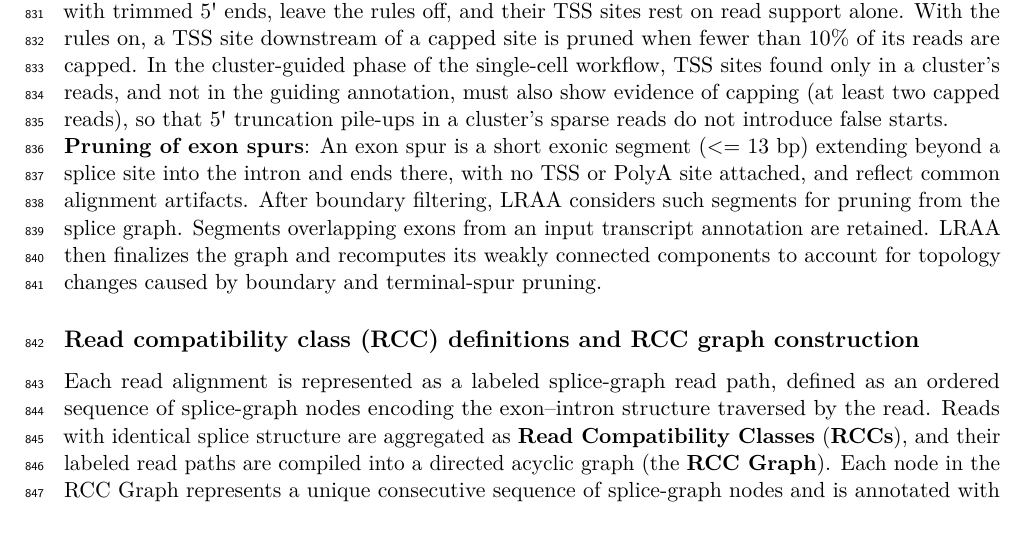
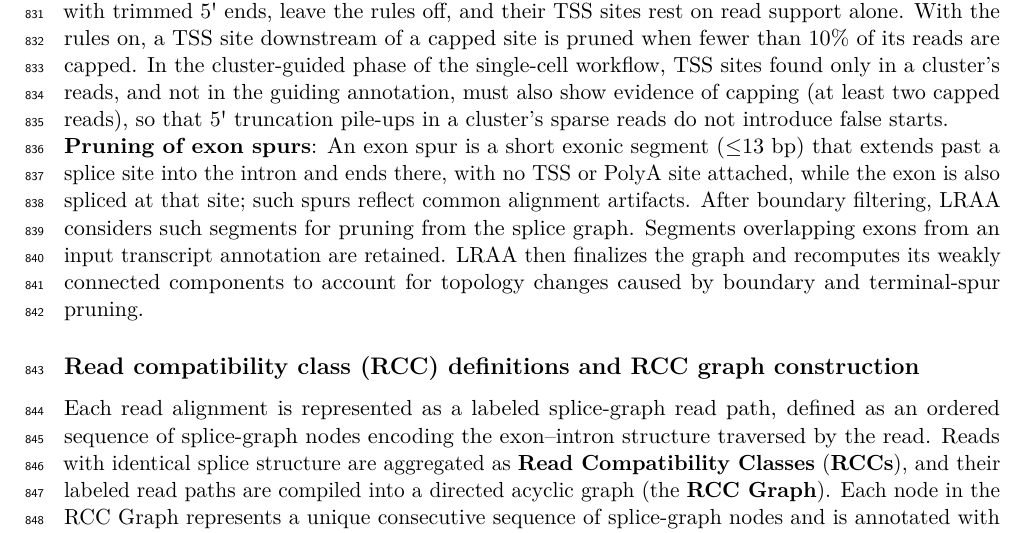
Before and after one commit to MethodsDev/LRAA-paper-LaTeX, a LaTeX document (main.tex, which reads sections/methods.tex): part of page 28 of 74, cut so that both start at the same text. Compiled offline with pdfLaTeX.

Commit message:
Methods: exon spur sentence grammar, <= sign, alternative-splice condition
Co-Authored-By: Claude Opus 5.5 <noreply@anthropic.com>

```diff
--- a/sections/methods.tex
+++ b/sections/methods.tex
@@ -40,7 +40,7 @@ Read support is quantified differently for exon and intron nodes. For introns, e
 
 \textbf{TSS sites and the 5\textquotesingle{} cap signature}: In template-switching cDNA protocols, reverse transcriptase adds an untemplated C opposite the 5\textquotesingle{} cap, so reads that start at a capped RNA end carry one more G at their 5\textquotesingle{} end than the library's other reads \citep{wulf2019, cumbie2015}. LRAA counts the run of G's at the end of each read's 5\textquotesingle{} soft clip, next to the first aligned base. It uses reads with no clip, a clip of one to three G's, or a longer clip ending in at least three G's, such as an untrimmed template-switching oligo, and skips reads whose start is preceded by a genomic G. A read is capped when its count exceeds the library's baseline, the most common count among spliced read starts away from TSS peaks (0 for the single-cell Kinnex libraries, 1 for bulk PacBio Kinnex and 3 for ONT cDNA from SG-NEx, whose untrimmed reads still carry the template-switching oligo and its three terminal G's \citep{an2025}). Before discovery, LRAA computes the capped fraction of reads at each TSS peak. In a library with the signature, peaks fall into a capped group (promoters) and an uncapped group (truncation and degradation pile-ups). LRAA separates the two at Otsu's threshold \citep{otsu1979} and turns the cap rules on when the capped group is large and distinct (at least 50 peaks and 10\% of peaks, with a median capped fraction at least 0.20 above the uncapped group's). Libraries without the signature, such as spike-ins, simulated reads or libraries with trimmed 5\textquotesingle{} ends, leave the rules off, and their TSS sites rest on read support alone. With the rules on, a TSS site downstream of a capped site is pruned when fewer than 10\% of its reads are capped. In the cluster-guided phase of the single-cell workflow, TSS sites found only in a cluster's reads, and not in the guiding annotation, must also show evidence of capping (at least two capped reads), so that 5\textquotesingle{} truncation pile-ups in a cluster's sparse reads do not introduce false starts.
 
-\textbf{Pruning of exon spurs}: An exon spur is a short exonic segment (<= 13 bp) extending beyond a splice site into the intron and ends there, with no TSS or PolyA site attached, and reflect common alignment artifacts. After boundary filtering, LRAA considers such segments for pruning from the splice graph. Segments overlapping exons from an input transcript annotation are retained. LRAA then finalizes the graph and recomputes its weakly connected components to account for topology changes caused by boundary and terminal-spur pruning.
+\textbf{Pruning of exon spurs}: An exon spur is a short exonic segment ($\leq$13 bp) that extends past a splice site into the intron and ends there, with no TSS or PolyA site attached, while the exon is also spliced at that site; such spurs reflect common alignment artifacts. After boundary filtering, LRAA considers such segments for pruning from the splice graph. Segments overlapping exons from an input transcript annotation are retained. LRAA then finalizes the graph and recomputes its weakly connected components to account for topology changes caused by boundary and terminal-spur pruning.
 
 \subsection{Read compatibility class (RCC) definitions and RCC graph construction}\label{read-compatibility-class-rcc-definitions-and-rcc-graph-construction}
 
```
